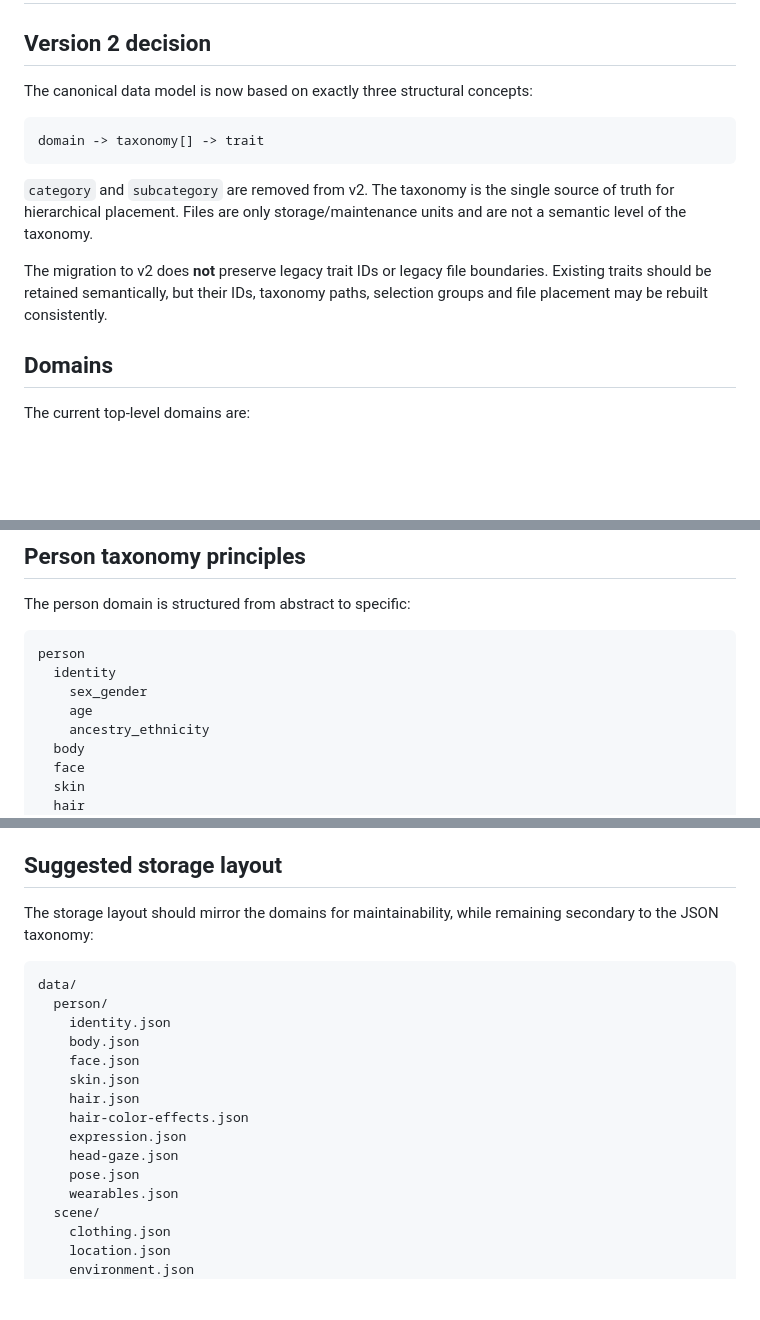
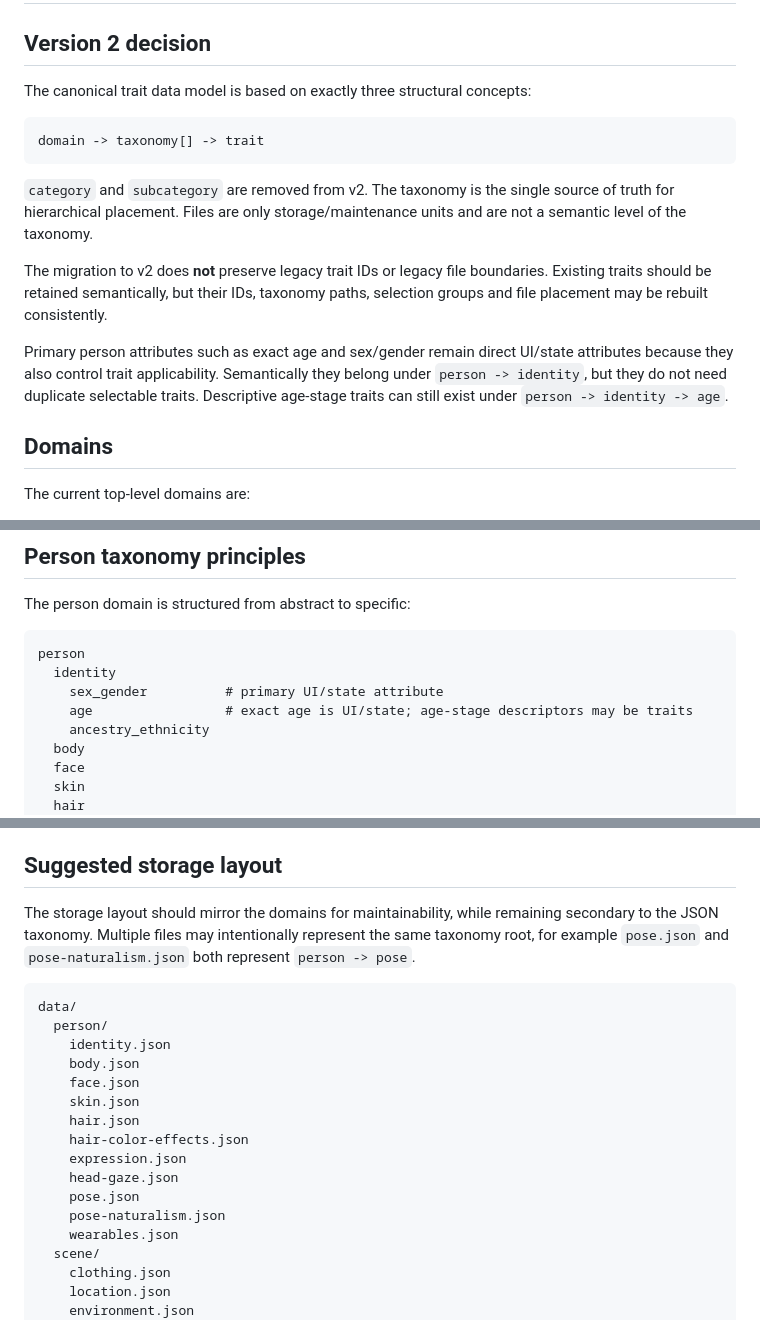
Before and after one commit to cbloecher/img-prompt-gen, a Markdown page: docs/data-model.md, 3 parts joined by grey strips. GitHub-like rendering; blank space fills up the shorter version.

Commit message:
Clarify primary identity attributes in v2 model

````diff
--- a/docs/data-model.md
+++ b/docs/data-model.md
@@ -2,7 +2,7 @@
 
 ## Version 2 decision
 
-The canonical data model is now based on exactly three structural concepts:
+The canonical trait data model is based on exactly three structural concepts:
 
 ```text
 domain -> taxonomy[] -> trait
@@ -11,6 +11,8 @@ domain -> taxonomy[] -> trait
 `category` and `subcategory` are removed from v2. The taxonomy is the single source of truth for hierarchical placement. Files are only storage/maintenance units and are not a semantic level of the taxonomy.
 
 The migration to v2 does **not** preserve legacy trait IDs or legacy file boundaries. Existing traits should be retained semantically, but their IDs, taxonomy paths, selection groups and file placement may be rebuilt consistently.
+
+Primary person attributes such as exact age and sex/gender remain direct UI/state attributes because they also control trait applicability. Semantically they belong under `person -> identity`, but they do not need duplicate selectable traits. Descriptive age-stage traits can still exist under `person -> identity -> age`.
 
 ## Domains
 
@@ -189,8 +191,8 @@ The person domain is structured from abstract to specific:
 ```text
 person
   identity
-    sex_gender
-    age
+    sex_gender          # primary UI/state attribute
+    age                 # exact age is UI/state; age-stage descriptors may be traits
     ancestry_ethnicity
   body
   face
@@ -281,7 +283,7 @@ Negative concepts remain in `data/negative.json`; safety configuration remains i
 
 ## Suggested storage layout
 
-The storage layout should mirror the domains for maintainability, while remaining secondary to the JSON taxonomy:
+The storage layout should mirror the domains for maintainability, while remaining secondary to the JSON taxonomy. Multiple files may intentionally represent the same taxonomy root, for example `pose.json` and `pose-naturalism.json` both represent `person -> pose`.
 
 ```text
 data/
@@ -295,6 +297,7 @@ data/
     expression.json
     head-gaze.json
     pose.json
+    pose-naturalism.json
     wearables.json
   scene/
     clothing.json
````
Also changed, not shown: other parts of docs/data-model.md (+2 -2 lines).
